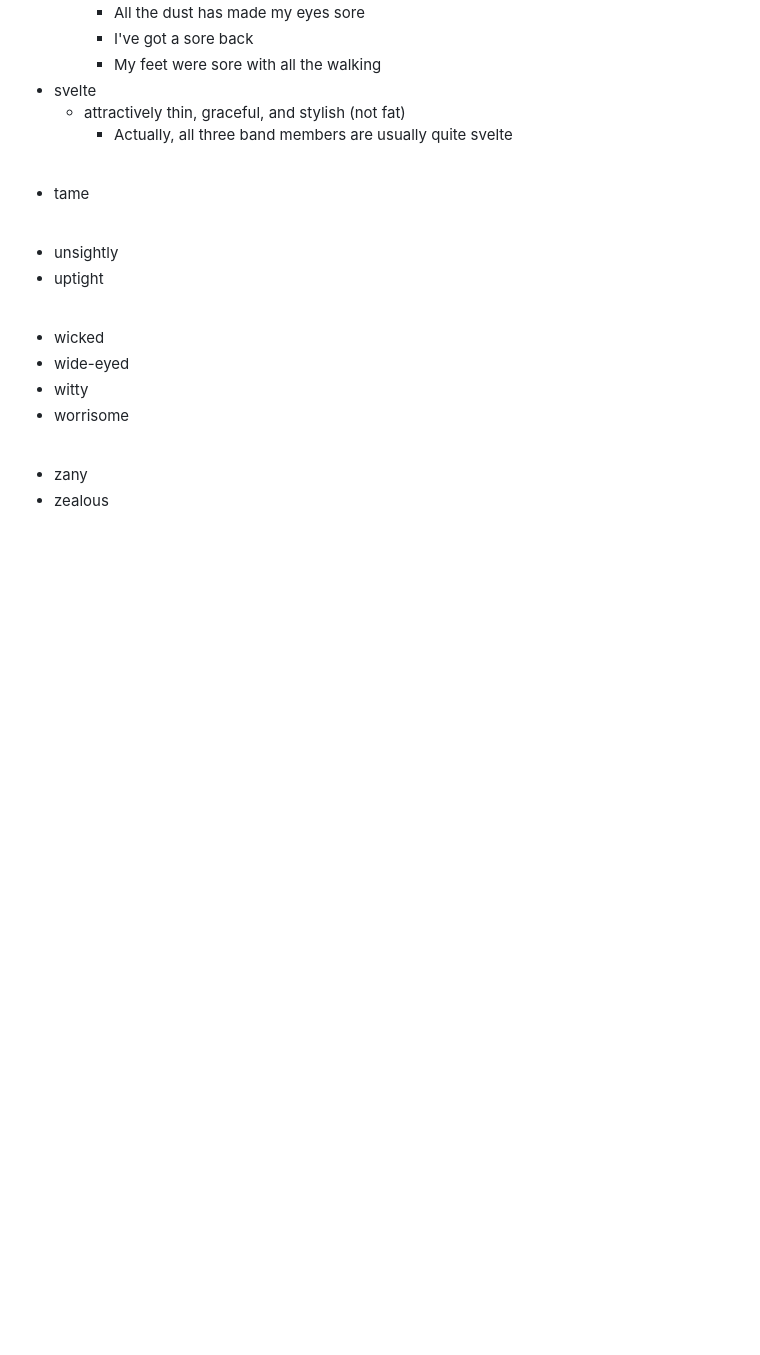
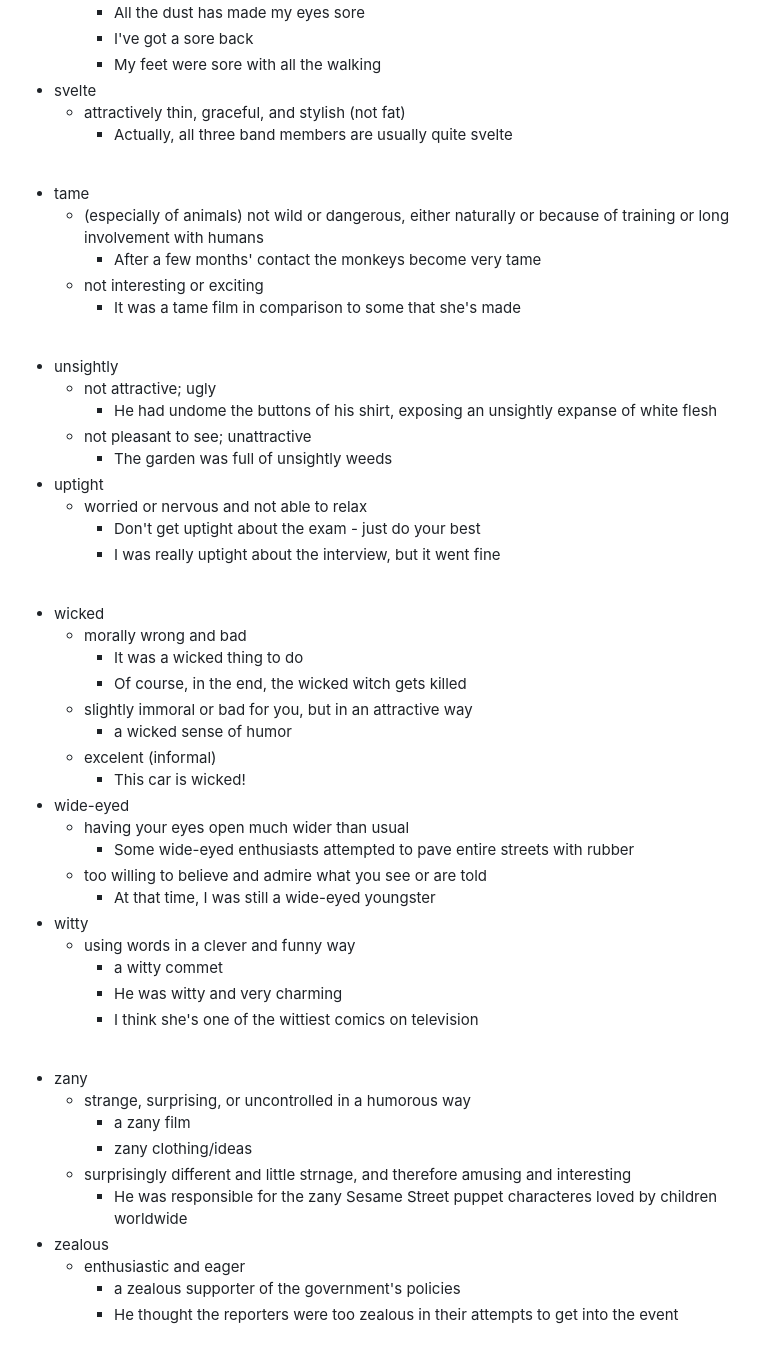
Before and after one commit to evertonluiz00/english, a Markdown page: adjectives.md, the part around the change. Drawn GitHub-style; blank space fills up the shorter version.

```diff
--- a/adjectives.md
+++ b/adjectives.md
@@ -426,20 +426,53 @@ After, we read _(13. adjective, difficulty)_ `___` books in _(14. noun, language
 <br/>
 
 * tame
+  - (especially of animals) not wild or dangerous, either naturally or because of training or long involvement with humans
+    + After a few months' contact the monkeys become very tame
+  - not interesting or exciting
+    + It was a tame film in comparison to some that she's made
 
 <br/>
 
 * unsightly
+  - not attractive; ugly
+    + He had undome the buttons of his shirt, exposing an unsightly expanse of white flesh
+  - not pleasant to see; unattractive
+    + The garden was full of unsightly weeds
 * uptight
+  - worried or nervous and not able to relax
+    + Don't get uptight about the exam - just do your best
+    + I was really uptight about the interview, but it went fine
 
 <br/>
 
 * wicked
+  - morally wrong and bad
+    + It was a wicked thing to do
+    + Of course, in the end, the wicked witch gets killed
+  - slightly immoral or bad for you, but in an attractive way
+    + a wicked sense of humor
+  - excelent (informal)
+    + This car is wicked!
 * wide-eyed
+  - having your eyes open much wider than usual
+    + Some wide-eyed enthusiasts attempted to pave entire streets with rubber
+  - too willing to believe and admire what you see or are told
+    + At that time, I was still a wide-eyed youngster
 * witty
-* worrisome
+  - using words in a clever and funny way
+    + a witty commet
+    + He was witty and very charming
+    + I think she's one of the wittiest comics on television
 
 <br/>
 
 * zany
+  - strange, surprising, or uncontrolled in a humorous way
+    + a zany film
+    + zany clothing/ideas
+  - surprisingly different and little strnage, and therefore amusing and interesting
+    + He was responsible for the zany Sesame Street puppet characteres loved by children worldwide
 * zealous
+  - enthusiastic and eager
+    + a zealous supporter of the government's policies
+    + He thought the reporters were too zealous in their attempts to get into the event
```
